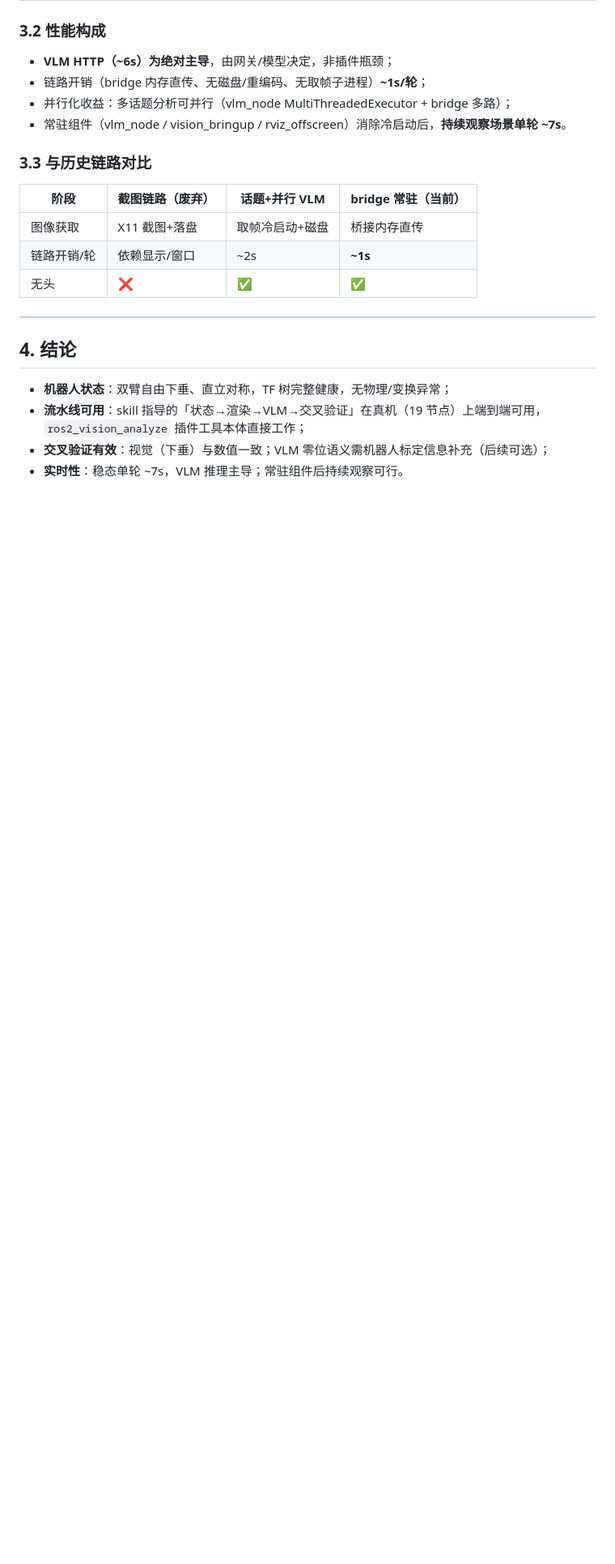
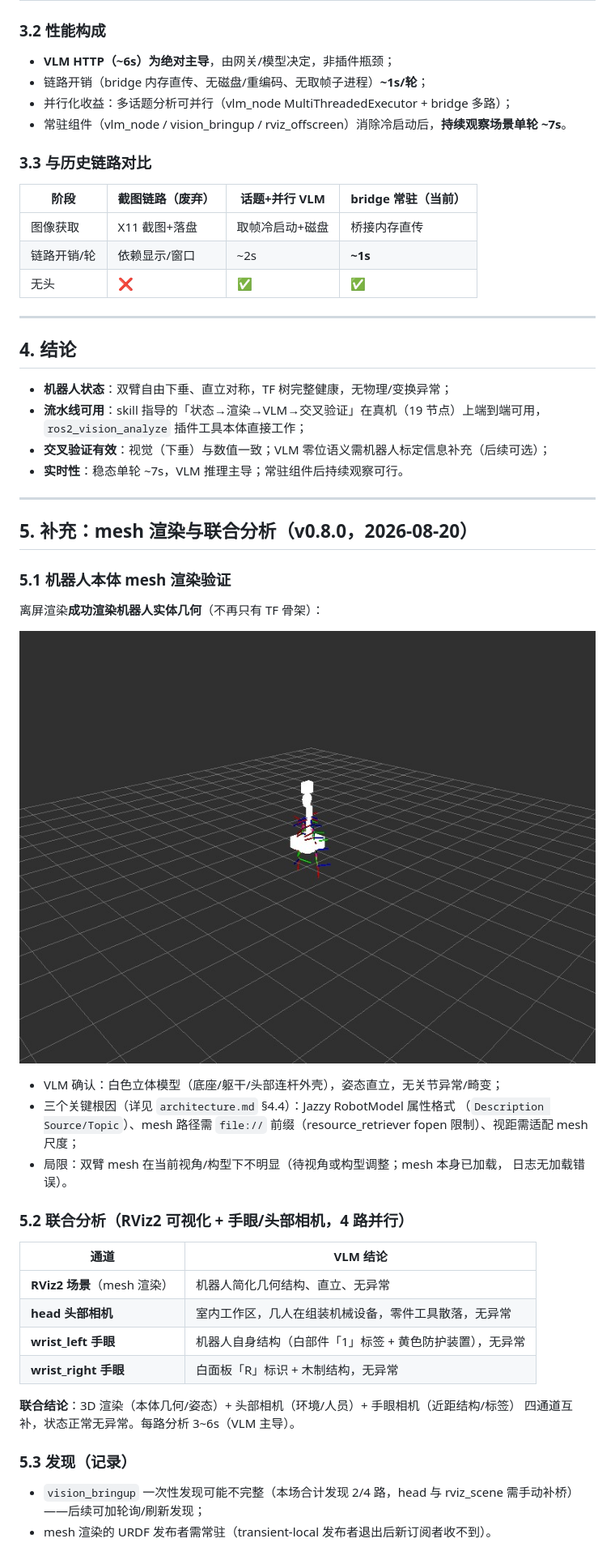
Before and after one commit to StvLi/dsh-ros2, a Markdown page: docs/robot-state-vision-test.md, the part around the change. Shown: that part at 81% size. Drawn GitHub-style; pictures changed too: docs/images/robot_mesh_full.jpg (added); blank space fills up the shorter version.

```diff
--- a/docs/robot-state-vision-test.md
+++ b/docs/robot-state-vision-test.md
@@ -92,3 +92,38 @@
   `ros2_vision_analyze` 插件工具本体直接工作；
 - **交叉验证有效**：视觉（下垂）与数值一致；VLM 零位语义需机器人标定信息补充（后续可选）；
 - **实时性**：稳态单轮 ~7s，VLM 推理主导；常驻组件后持续观察可行。
+
+---
+
+## 5. 补充：mesh 渲染与联合分析（v0.8.0，2026-08-20）
+
+### 5.1 机器人本体 mesh 渲染验证
+
+离屏渲染**成功渲染机器人实体几何**（不再只有 TF 骨架）：
+
+![机器人 mesh 渲染](images/robot_mesh_full.jpg)
+
+- VLM 确认：白色立体模型（底座/躯干/头部连杆外壳），姿态直立，无关节异常/畸变；
+- 三个关键根因（详见 `architecture.md` §4.4）：Jazzy RobotModel 属性格式
+  （`Description Source/Topic`）、mesh 路径需 `file://` 前缀（resource_retriever fopen
+  限制）、视距需适配 mesh 尺度；
+- 局限：双臂 mesh 在当前视角/构型下不明显（待视角或构型调整；mesh 本身已加载，
+  日志无加载错误）。
+
+### 5.2 联合分析（RViz2 可视化 + 手眼/头部相机，4 路并行）
+
+| 通道 | VLM 结论 |
+| --- | --- |
+| **RViz2 场景**（mesh 渲染） | 机器人简化几何结构、直立、无异常 |
+| **head 头部相机** | 室内工作区，几人在组装机械设备，零件工具散落，无异常 |
+| **wrist_left 手眼** | 机器人自身结构（白部件「1」标签 + 黄色防护装置），无异常 |
+| **wrist_right 手眼** | 白面板「R」标识 + 木制结构，无异常 |
+
+**联合结论**：3D 渲染（本体几何/姿态）+ 头部相机（环境/人员）+ 手眼相机（近距结构/标签）
+四通道互补，状态正常无异常。每路分析 3~6s（VLM 主导）。
+
+### 5.3 发现（记录）
+
+- `vision_bringup` 一次性发现可能不完整（本场合计发现 2/4 路，head 与 rviz_scene
+  需手动补桥）——后续可加轮询/刷新发现；
+- mesh 渲染的 URDF 发布者需常驻（transient-local 发布者退出后新订阅者收不到）。
```
Also changed, not shown: CHANGELOG.md (+13 -0 lines), docs/architecture.md (+12 -0 lines), 2 other files.
